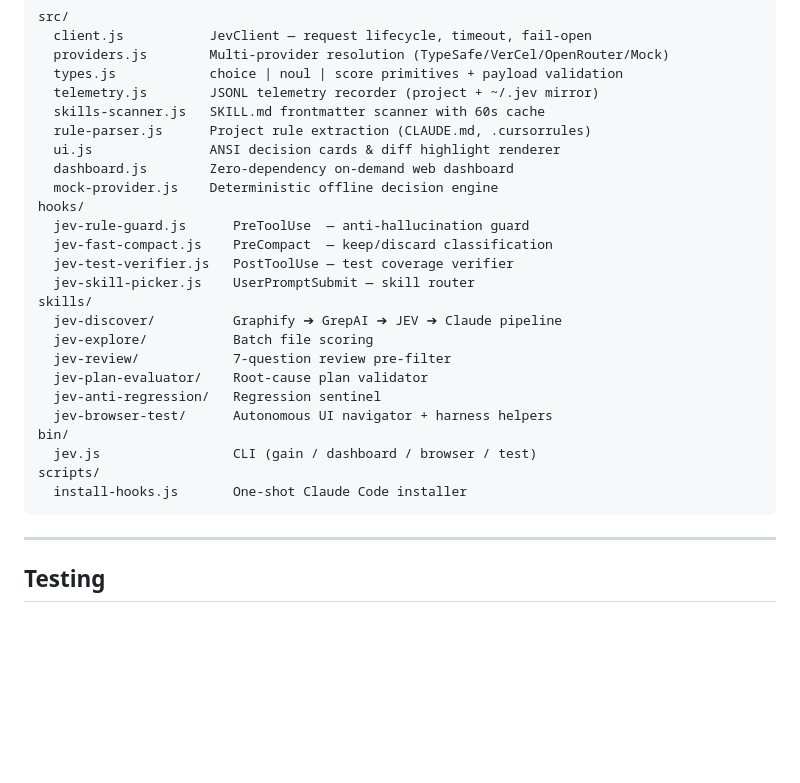
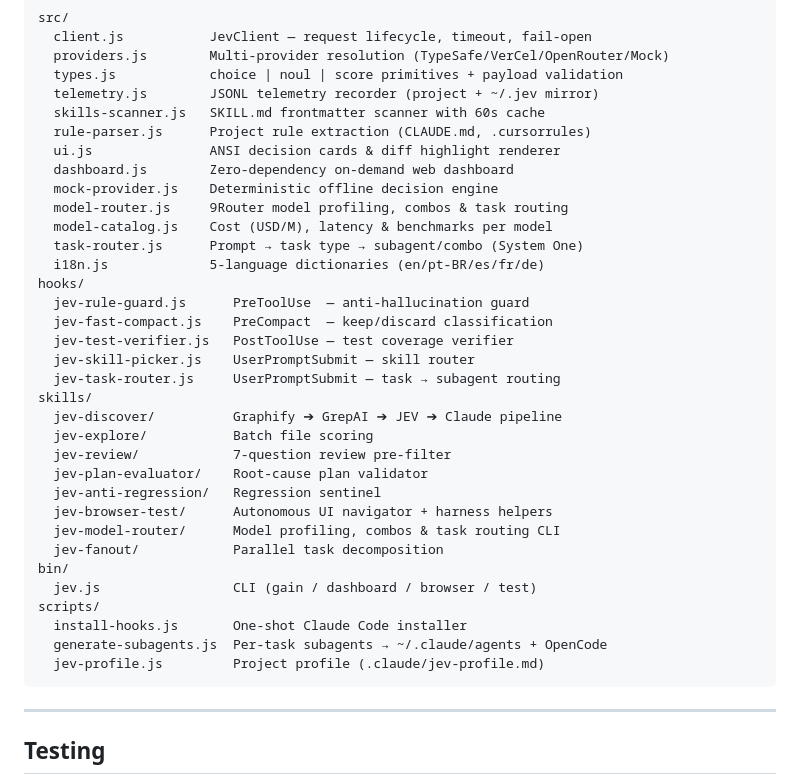
Before and after one commit to daraujo85/jev-claude-engine, a Markdown page: README.md, the part around one of its changes. Drawn GitHub-style; blank space fills up the shorter version.

````diff
--- a/README.md
+++ b/README.md
@@ -360,11 +387,16 @@ src/
   ui.js               ANSI decision cards & diff highlight renderer
   dashboard.js        Zero-dependency on-demand web dashboard
   mock-provider.js    Deterministic offline decision engine
+  model-router.js     9Router model profiling, combos & task routing
+  model-catalog.js    Cost (USD/M), latency & benchmarks per model
+  task-router.js      Prompt → task type → subagent/combo (System One)
+  i18n.js             5-language dictionaries (en/pt-BR/es/fr/de)
 hooks/
   jev-rule-guard.js      PreToolUse  — anti-hallucination guard
   jev-fast-compact.js    PreCompact  — keep/discard classification
   jev-test-verifier.js   PostToolUse — test coverage verifier
   jev-skill-picker.js    UserPromptSubmit — skill router
+  jev-task-router.js     UserPromptSubmit — task → subagent routing
 skills/
   jev-discover/          Graphify ➔ GrepAI ➔ JEV ➔ Claude pipeline
   jev-explore/           Batch file scoring
@@ -372,10 +404,14 @@ skills/
   jev-plan-evaluator/    Root-cause plan validator
   jev-anti-regression/   Regression sentinel
   jev-browser-test/      Autonomous UI navigator + harness helpers
+  jev-model-router/      Model profiling, combos & task routing CLI
+  jev-fanout/            Parallel task decomposition
 bin/
   jev.js                 CLI (gain / dashboard / browser / test)
 scripts/
   install-hooks.js       One-shot Claude Code installer
+  generate-subagents.js  Per-task subagents → ~/.claude/agents + OpenCode
+  jev-profile.js         Project profile (.claude/jev-profile.md)
 ```
 
 ---
````
Also changed, not shown: other parts of README.md (+36 -9 lines).
